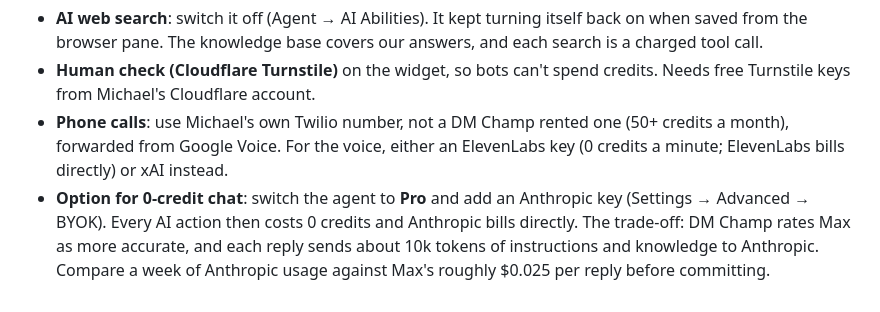
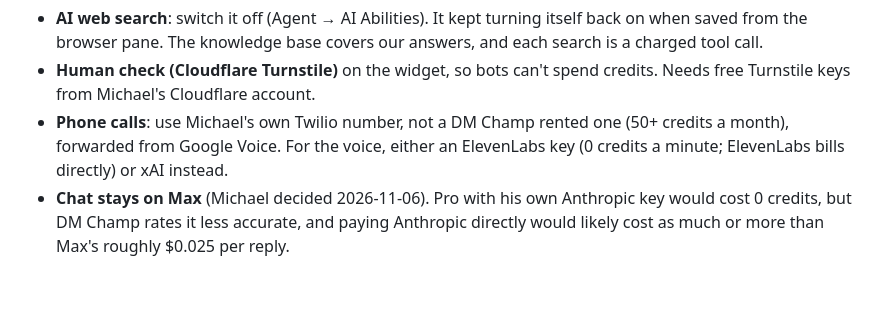
Before and after one commit to Atlantic-Ministries-Trust/localrankauthority, a Markdown page: design/chat-agent/README.md, the part around the change. Rendered like a GitHub page.

Commit message:
Chat agent README: record decision to stay on Max
Co-Authored-By: Claude Opus 5.5 <noreply@anthropic.com>

```diff
--- a/design/chat-agent/README.md
+++ b/design/chat-agent/README.md
@@ -47,4 +47,4 @@ Still to do:
 - **AI web search**: switch it off (Agent → AI Abilities). It kept turning itself back on when saved from the browser pane. The knowledge base covers our answers, and each search is a charged tool call.
 - **Human check (Cloudflare Turnstile)** on the widget, so bots can't spend credits. Needs free Turnstile keys from Michael's Cloudflare account.
 - **Phone calls**: use Michael's own Twilio number, not a DM Champ rented one (50+ credits a month), forwarded from Google Voice. For the voice, either an ElevenLabs key (0 credits a minute; ElevenLabs bills directly) or xAI instead.
-- **Option for 0-credit chat**: switch the agent to **Pro** and add an Anthropic key (Settings → Advanced → BYOK). Every AI action then costs 0 credits and Anthropic bills directly. The trade-off: DM Champ rates Max as more accurate, and each reply sends about 10k tokens of instructions and knowledge to Anthropic. Compare a week of Anthropic usage against Max's roughly $0.025 per reply before committing.
+- **Chat stays on Max** (Michael decided 2026-11-06). Pro with his own Anthropic key would cost 0 credits, but DM Champ rates it less accurate, and paying Anthropic directly would likely cost as much or more than Max's roughly $0.025 per reply.
```
